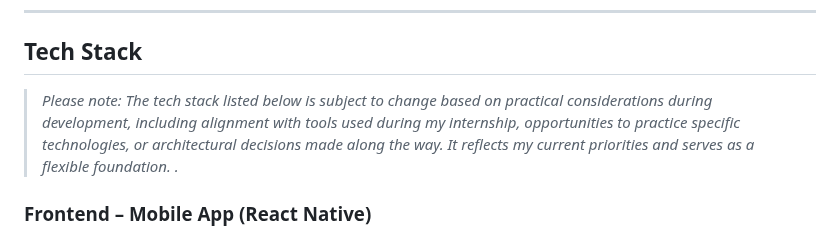
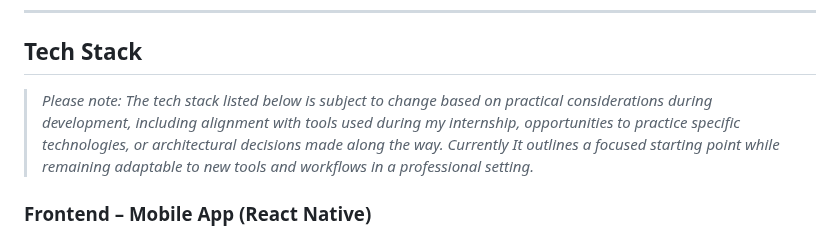
Before and after one commit to Rappich/Matchify, a Markdown page: README.md, the part around the change. Rendered like a GitHub page.

```diff
--- a/README.md
+++ b/README.md
@@ -33,7 +33,7 @@ This project has two primary goals:
 ---
 
 ## Tech Stack
-> _Please note: The tech stack listed below is subject to change based on practical considerations during development, including alignment with tools used during my internship, opportunities to practice specific technologies, or architectural decisions made along the way. It reflects my current priorities and serves as a flexible foundation. ._
+> _Please note: The tech stack listed below is subject to change based on practical considerations during development, including alignment with tools used during my internship, opportunities to practice specific technologies, or architectural decisions made along the way. Currently It outlines a focused starting point while remaining adaptable to new tools and workflows in a professional setting._
 
 ### Frontend – Mobile App (React Native)
 
```
